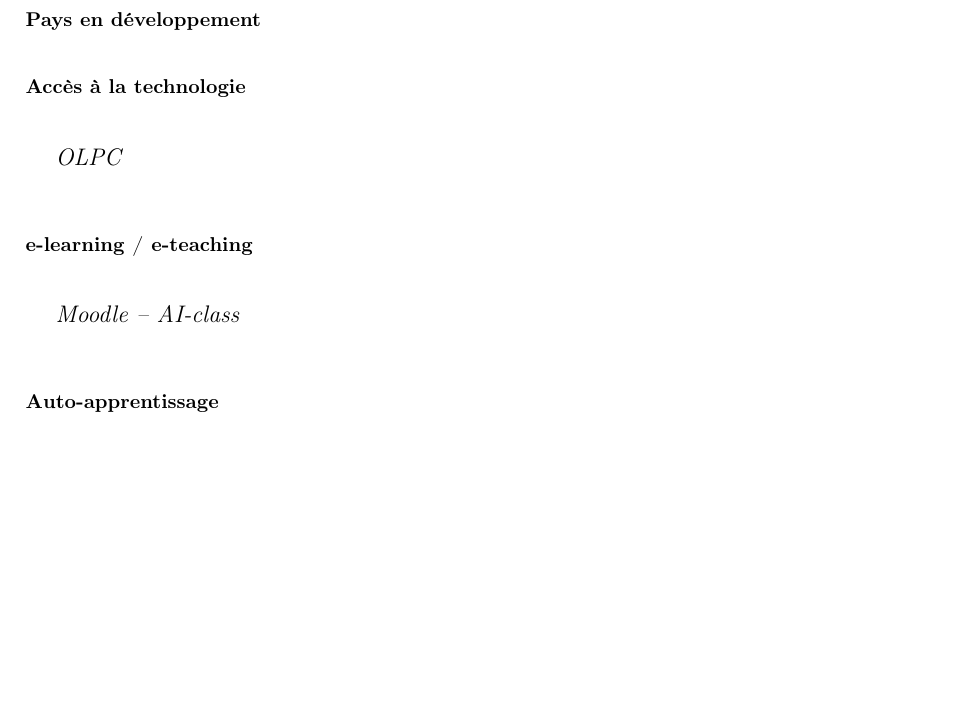
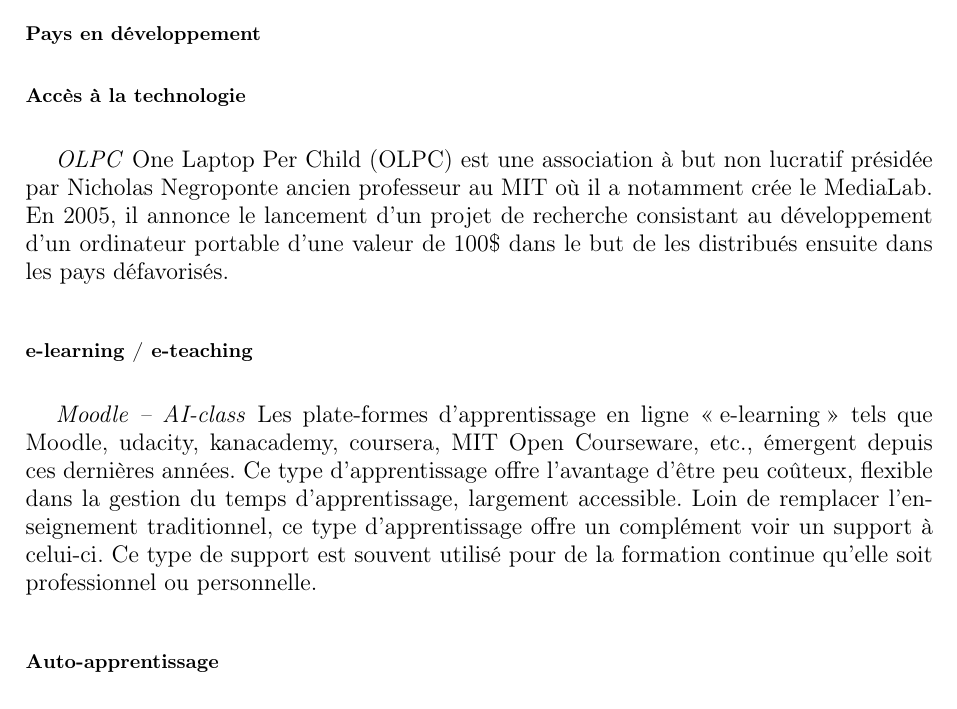
Before and after one commit to Patre/epistemo, a LaTeX document (rapport/rapport.tex, which reads rapport/comment.tex): part of page 21 of 24, cut so that both start at the same text, the shorter picture padded with empty space. Compiled offline with pdfLaTeX.

Commit message:
update comment.tex

```diff
--- a/rapport/comment.tex
+++ b/rapport/comment.tex
@@ -77,8 +77,24 @@
 \subsubsection{Pays en développement}
 \subsubsection{Accès à la technologie}
 \textit{OLPC}
+One Laptop Per Child (OLPC) est une association à but non lucratif
+présidée par Nicholas Negroponte ancien professeur au MIT où il a
+notamment crée le MediaLab. En 2005, il annonce le lancement d'un
+projet de recherche consistant au développement d'un ordinateur
+portable d'une valeur de 100\$ dans le but de les distribués ensuite
+dans les pays défavorisés.
+
 \subsubsection{e-learning / e-teaching}
 \textit{Moodle -- AI-class}
+Les plate-formes d'apprentissage en ligne \og{}e-learning\fg{} tels
+que Moodle, udacity, kanacademy, coursera, MIT Open Courseware, etc.,
+émergent depuis ces dernières années. Ce type d'apprentissage offre l'avantage d'être peu
+coûteux, flexible dans la gestion du temps d'apprentissage, largement
+accessible. Loin de remplacer l'enseignement traditionnel, ce type
+d'apprentissage offre un complément voir un support à celui-ci. Ce
+type de support est souvent utilisé pour de la formation continue
+qu'elle soit professionnel ou personnelle.
+
 \subsubsection{Auto-apprentissage}
 \textit{Hole in the wall}
 
```
